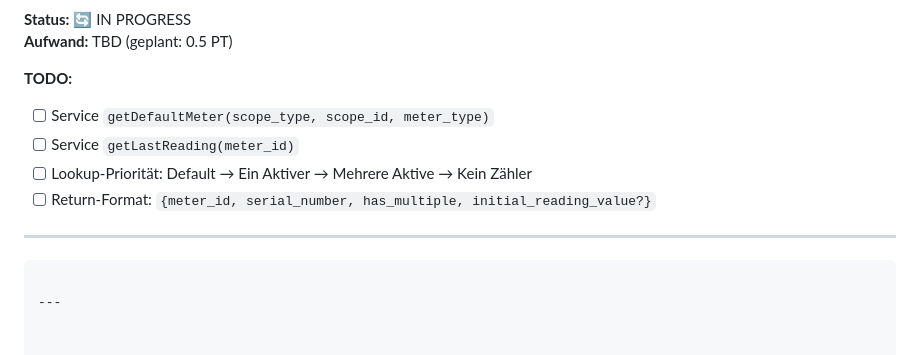
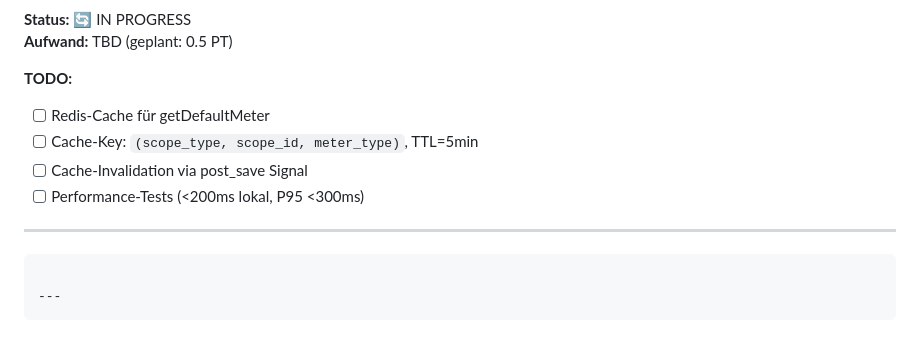
Before and after one commit to Duly330AI/uvm, a Markdown page: docs/Utility_Readings_Default_Meter_Prefill_1_2.md, the part around the change printed below. GitHub-like rendering.

````diff
--- a/docs/Utility_Readings_Default_Meter_Prefill_1_2.md
+++ b/docs/Utility_Readings_Default_Meter_Prefill_1_2.md
@@ -306,13 +363,14 @@ Gruppen **„Gebäudenzähler“** / **„Wohnungszähler“** werden **variabel
 **Aufwand:** TBD (geplant: 0.5 PT)
 
 **TODO:**
-- [ ] Service `getDefaultMeter(scope_type, scope_id, meter_type)`
-- [ ] Service `getLastReading(meter_id)`
-- [ ] Lookup-Priorität: Default → Ein Aktiver → Mehrere Aktive → Kein Zähler
-- [ ] Return-Format: `{meter_id, serial_number, has_multiple, initial_reading_value?}`
+- [ ] Redis-Cache für getDefaultMeter
+- [ ] Cache-Key: `(scope_type, scope_id, meter_type)`, TTL=5min
+- [ ] Cache-Invalidation via post_save Signal
+- [ ] Performance-Tests (<200ms lokal, P95 <300ms)
 
 ---
 
 ```
 
 ---
+```
````
Also changed, not shown: other parts of docs/Utility_Readings_Default_Meter_Prefill_1_2.md (+59 -2 lines).
